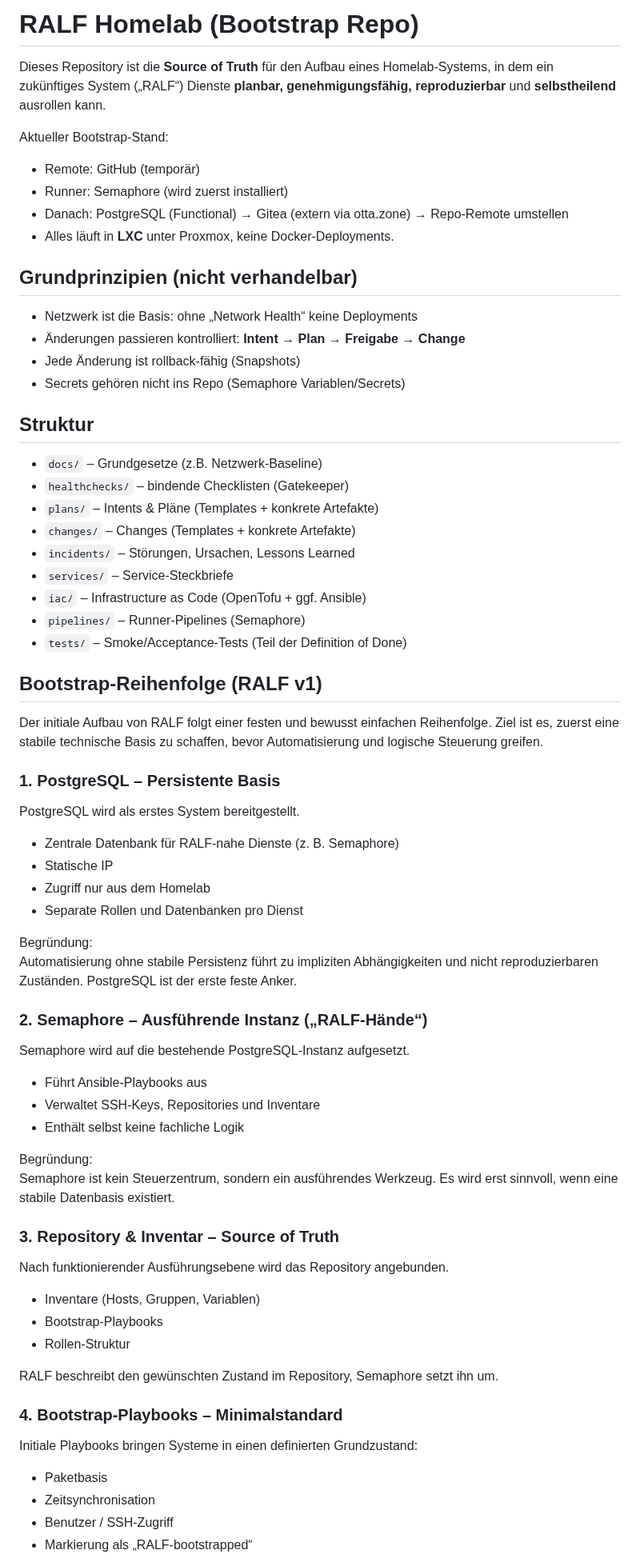
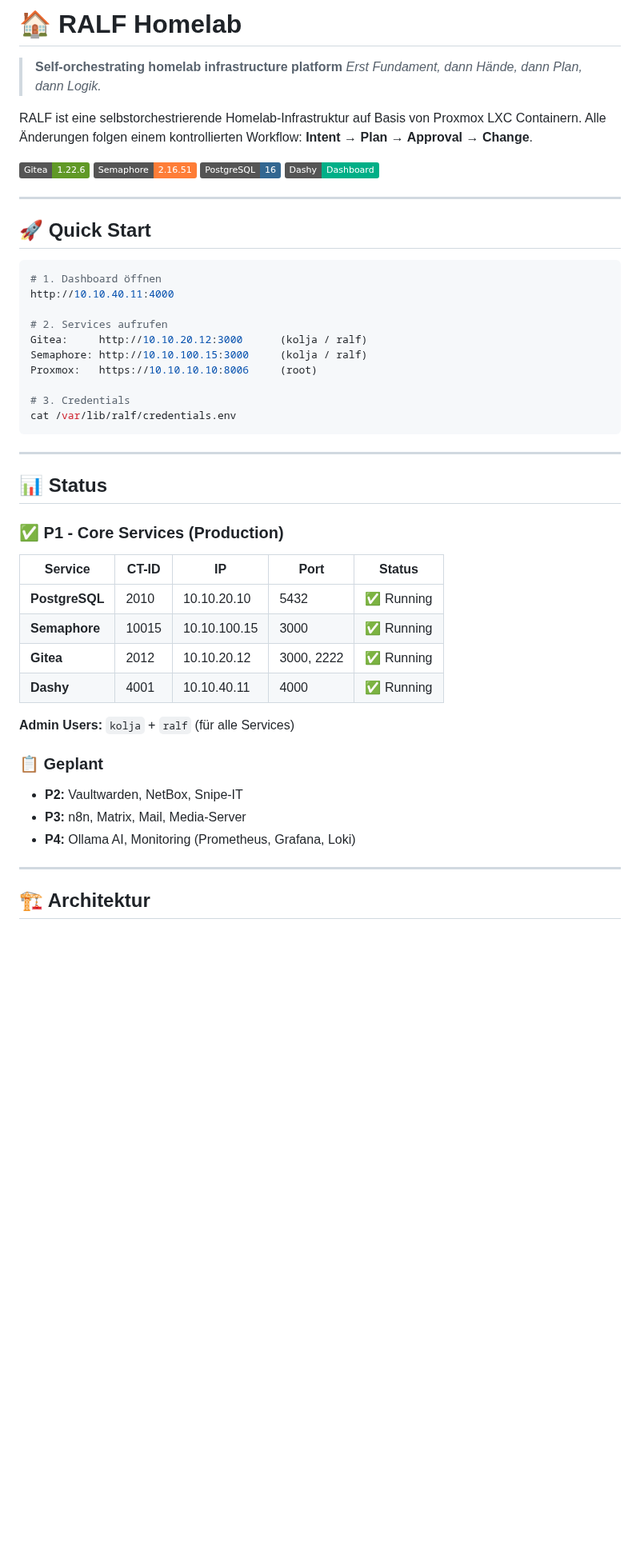
Before and after one commit to default82/RALF, a Markdown page: README.md, the part around one of its changes. Shown at 80% size. Rendered like a GitHub page; badges without logos; blank space fills up the shorter version.

````diff
--- a/README.md
+++ b/README.md
@@ -1,76 +1,54 @@
-# RALF Homelab (Bootstrap Repo)
+# 🏠 RALF Homelab
 
-Dieses Repository ist die **Source of Truth** für den Aufbau eines Homelab-Systems,
-in dem ein zukünftiges System („RALF“) Dienste **planbar, genehmigungsfähig, reproduzierbar**
-und **selbstheilend** ausrollen kann.
+> **Self-orchestrating homelab infrastructure platform**
+> _Erst Fundament, dann Hände, dann Plan, dann Logik._
 
-Aktueller Bootstrap-Stand:
-- Remote: GitHub (temporär)
-- Runner: Semaphore (wird zuerst installiert)
-- Danach: PostgreSQL (Functional) → Gitea (extern via otta.zone) → Repo-Remote umstellen
-- Alles läuft in **LXC** unter Proxmox, keine Docker-Deployments.
+RALF ist eine selbstorchestrierende Homelab-Infrastruktur auf Basis von Proxmox LXC Containern. Alle Änderungen folgen einem kontrollierten Workflow: **Intent → Plan → Approval → Change**.
 
-## Grundprinzipien (nicht verhandelbar)
-- Netzwerk ist die Basis: ohne „Network Health“ keine Deployments
-- Änderungen passieren kontrolliert: **Intent → Plan → Freigabe → Change**
-- Jede Änderung ist rollback-fähig (Snapshots)
-- Secrets gehören nicht ins Repo (Semaphore Variablen/Secrets)
+[![Gitea](https://img.shields.io/badge/Gitea-1.22.6-609926?logo=gitea)](http://10.10.20.12:3000)
+[![Semaphore](https://img.shields.io/badge/Semaphore-2.16.51-orange)](http://10.10.100.15:3000)
+[![PostgreSQL](https://img.shields.io/badge/PostgreSQL-16-336791?logo=postgresql)](http://10.10.20.10:5432)
+[![Dashboard](https://img.shields.io/badge/Dashy-Dashboard-00af87)](http://10.10.40.11:4000)
 
-## Struktur
-- `docs/` – Grundgesetze (z.B. Netzwerk-Baseline)
-- `healthchecks/` – bindende Checklisten (Gatekeeper)
-- `plans/` – Intents & Pläne (Templates + konkrete Artefakte)
-- `changes/` – Changes (Templates + konkrete Artefakte)
-- `incidents/` – Störungen, Ursachen, Lessons Learned
-- `services/` – Service-Steckbriefe
-- `iac/` – Infrastructure as Code (OpenTofu + ggf. Ansible)
-- `pipelines/` – Runner-Pipelines (Semaphore)
-- `tests/` – Smoke/Acceptance-Tests (Teil der Definition of Done)
+---
 
-## Bootstrap-Reihenfolge (RALF v1)
+## 🚀 Quick Start
 
-Der initiale Aufbau von RALF folgt einer festen und bewusst einfachen Reihenfolge.
-Ziel ist es, zuerst eine stabile technische Basis zu schaffen, bevor Automatisierung
-und logische Steuerung greifen.
+```bash
+# 1. Dashboard öffnen
+http://10.10.40.11:4000
 
-### 1. PostgreSQL – Persistente Basis
-PostgreSQL wird als erstes System bereitgestellt.
+# 2. Services aufrufen
+Gitea:     http://10.10.20.12:3000      (kolja / ralf)
+Semaphore: http://10.10.100.15:3000     (kolja / ralf)
+Proxmox:   https://10.10.10.10:8006     (root)
 
-- Zentrale Datenbank für RALF-nahe Dienste (z. B. Semaphore)
-- Statische IP
-- Zugriff nur aus dem Homelab
-- Separate Rollen und Datenbanken pro Dienst
+# 3. Credentials
+cat /var/lib/ralf/credentials.env
+```
 
-Begründung:
-Automatisierung ohne stabile Persistenz führt zu impliziten Abhängigkeiten und
-nicht reproduzierbaren Zuständen. PostgreSQL ist der erste feste Anker.
+---
 
-### 2. Semaphore – Ausführende Instanz („RALF-Hände“)
-Semaphore wird auf die bestehende PostgreSQL-Instanz aufgesetzt.
+## 📊 Status
 
-- Führt Ansible-Playbooks aus
-- Verwaltet SSH-Keys, Repositories und Inventare
-- Enthält selbst keine fachliche Logik
+### ✅ P1 - Core Services (Production)
 
-Begründung:
-Semaphore ist kein Steuerzentrum, sondern ein ausführendes Werkzeug.
-Es wird erst sinnvoll, wenn eine stabile Datenbasis existiert.
+| Service | CT-ID | IP | Port | Status |
+|---------|-------|-----|------|--------|
+| **PostgreSQL** | 2010 | 10.10.20.10 | 5432 | ✅ Running |
+| **Semaphore** | 10015 | 10.10.100.15 | 3000 | ✅ Running |
+| **Gitea** | 2012 | 10.10.20.12 | 3000, 2222 | ✅ Running |
+| **Dashy** | 4001 | 10.10.40.11 | 4000 | ✅ Running |
 
-### 3. Repository & Inventar – Source of Truth
-Nach funktionierender Ausführungsebene wird das Repository angebunden.
+**Admin Users:** `kolja` + `ralf` (für alle Services)
 
-- Inventare (Hosts, Gruppen, Variablen)
-- Bootstrap-Playbooks
-- Rollen-Struktur
+### 📋 Geplant
 
-RALF beschreibt den gewünschten Zustand im Repository,
-Semaphore setzt ihn um.
+- **P2:** Vaultwarden, NetBox, Snipe-IT
+- **P3:** n8n, Matrix, Mail, Media-Server
+- **P4:** Ollama AI, Monitoring (Prometheus, Grafana, Loki)
 
-### 4. Bootstrap-Playbooks – Minimalstandard
-Initiale Playbooks bringen Systeme in einen definierten Grundzustand:
+---
 
-- Paketbasis
-- Zeitsynchronisation
-- Benutzer / SSH-Zugriff
-- Markierung als „RALF-bootstrapped“
+## 🏗️ Architektur
 
````
Also changed, not shown: other parts of README.md (+238 -25 lines).
